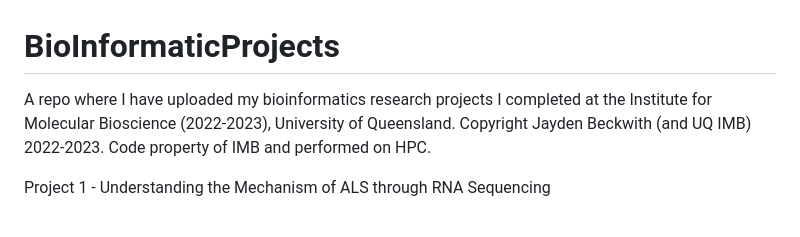
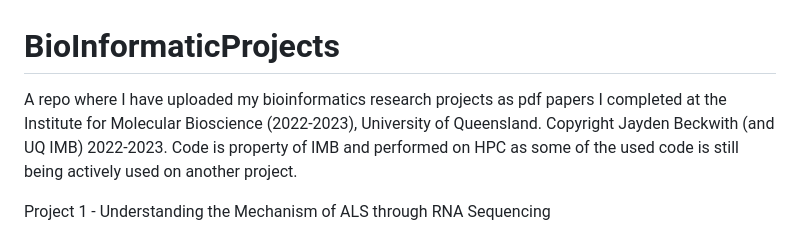
Before and after one commit to JaydenBeckwith/BioInformaticProjects, a Markdown page: README.md, the part around the change. Rendered like a GitHub page.

```diff
--- a/README.md
+++ b/README.md
@@ -1,6 +1,6 @@
 # BioInformaticProjects
 
-A repo where I have uploaded my bioinformatics research projects I completed at the Institute for Molecular Bioscience (2022-2023), University of Queensland. Copyright Jayden Beckwith (and UQ IMB) 2022-2023. Code property of IMB and performed on HPC.
+A repo where I have uploaded my bioinformatics research projects as pdf papers I completed at the Institute for Molecular Bioscience (2022-2023), University of Queensland. Copyright Jayden Beckwith (and UQ IMB) 2022-2023. Code is property of IMB and performed on HPC as some of the used code is still being actively used on another project.
 
 Project 1 - Understanding the Mechanism of ALS through RNA Sequencing
 
```
